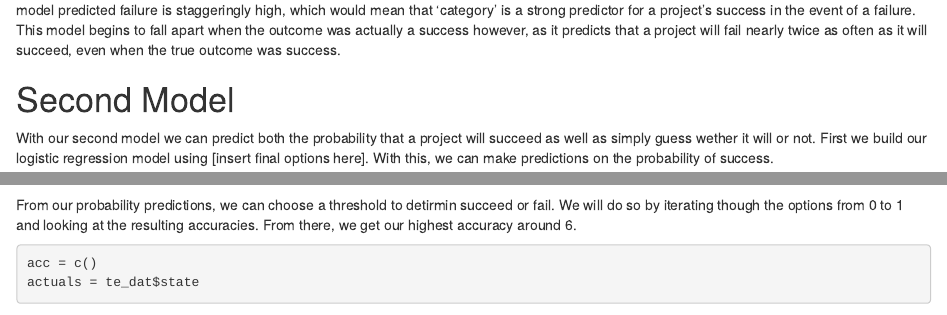
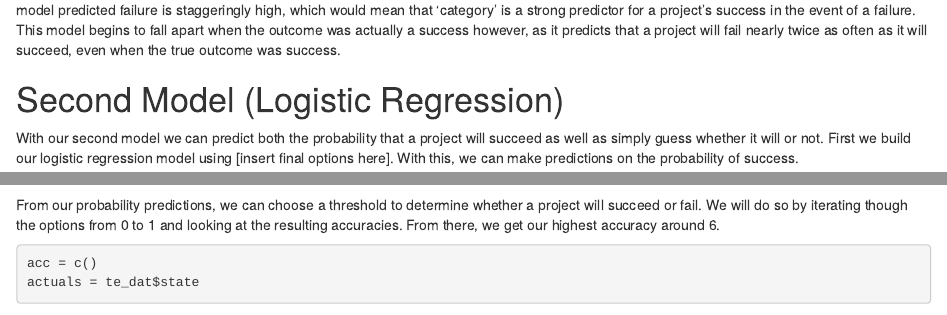
Before and after one commit to AMartinez2/CST383-Project, an R Markdown document (Project.Rmd): the page in a window 1100 px wide, from 3820 px down, and a second part further down, joined at a grey line. Rendered offline with R 4.5, knitr and Pandoc, with nearby package versions; some code elsewhere in the file could not run offline.

Commit message:
Some spelling corrections

````diff
--- a/Project.Rmd
+++ b/Project.Rmd
@@ -9,7 +9,7 @@ knitr::opts_chunk$set(echo = TRUE)
 ```
 
 # Introduction
-This report will utilize various factors from a publicly provided Kickstarter data set to determine outcomes of a potential project The idea is to allow someone with a kickstarter idea to use their potential project's data to detirmin how successful it may be.
+This report will utilize various factors from a publicly provided Kickstarter data set to determine outcomes of a potential project The idea is to allow someone with a kickstarter idea to use their potential project's data to determine how successful it may be.
 <br/>
 
 # Data Gathering and cleaning
@@ -85,9 +85,9 @@ barplot(conf_mtx, beside = TRUE, col=c("red2", "green4"), main="Predicted vs Act
 
 The plot above shows that the model was more inclined to  predict that a project would fail instead of succeed. The rate at which the Naive Bayes model predicted failure is staggeringly high, which would mean that 'category' is a strong predictor for a project's success in the event of a failure. This model begins to fall apart when the outcome was actually a success however, as it predicts that a project will fail nearly twice as often as it will succeed, even when the true outcome was success.
 
-# Second Model
+# Second Model (Logistic Regression)
 
-With our second model we can predict both the probability that a project will succeed as well as simply guess wether it will or not. First we build our logistic regression model using [insert final options here]. With this, we can make predictions on the probability of success.
+With our second model we can predict both the probability that a project will succeed as well as simply guess whether it will or not. First we build our logistic regression model using [insert final options here]. With this, we can make predictions on the probability of success.
 
 ```{r}
 fit = glm(state ~ category + goal + kicklen, data=tr_dat, family=binomial)
@@ -95,7 +95,7 @@ y = predict(fit, newdata=te_dat, type="response")
 plot(density(y), main="Density of Predictions")
 ```
 
-From our probability predictions, we can choose a threshold to detirmin succeed or fail. We will do so by iterating though the options from 0 to 1 and looking at the resulting accuracies. From there, we get our highest accuracy around 6.
+From our probability predictions, we can choose a threshold to determine whether a project will succeed or fail. We will do so by iterating though the options from 0 to 1 and looking at the resulting accuracies. From there, we get our highest accuracy around 6.
 
 ```{r}
 acc = c()
````
Also changed, not shown: Project.Rmd (2 more changed lines).
